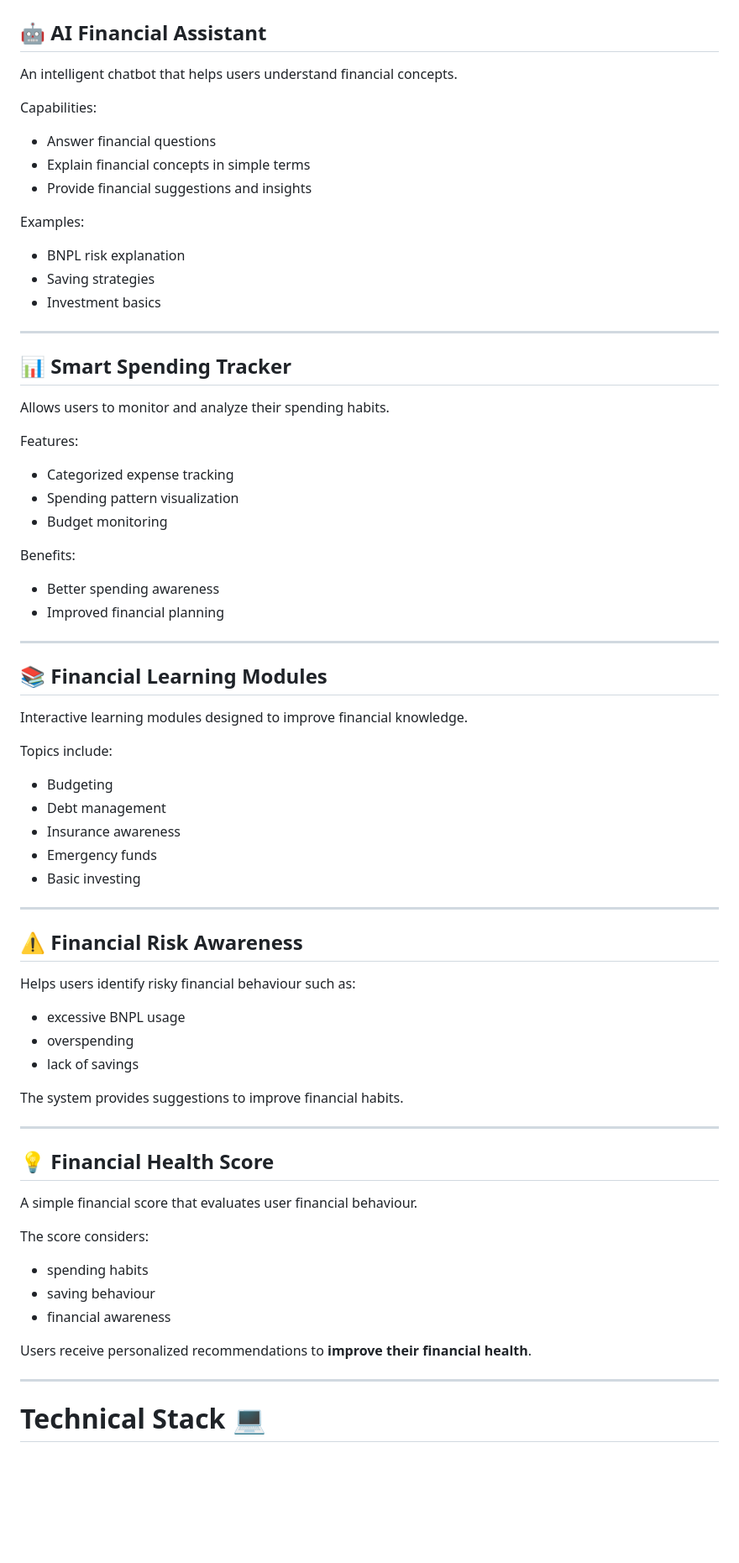
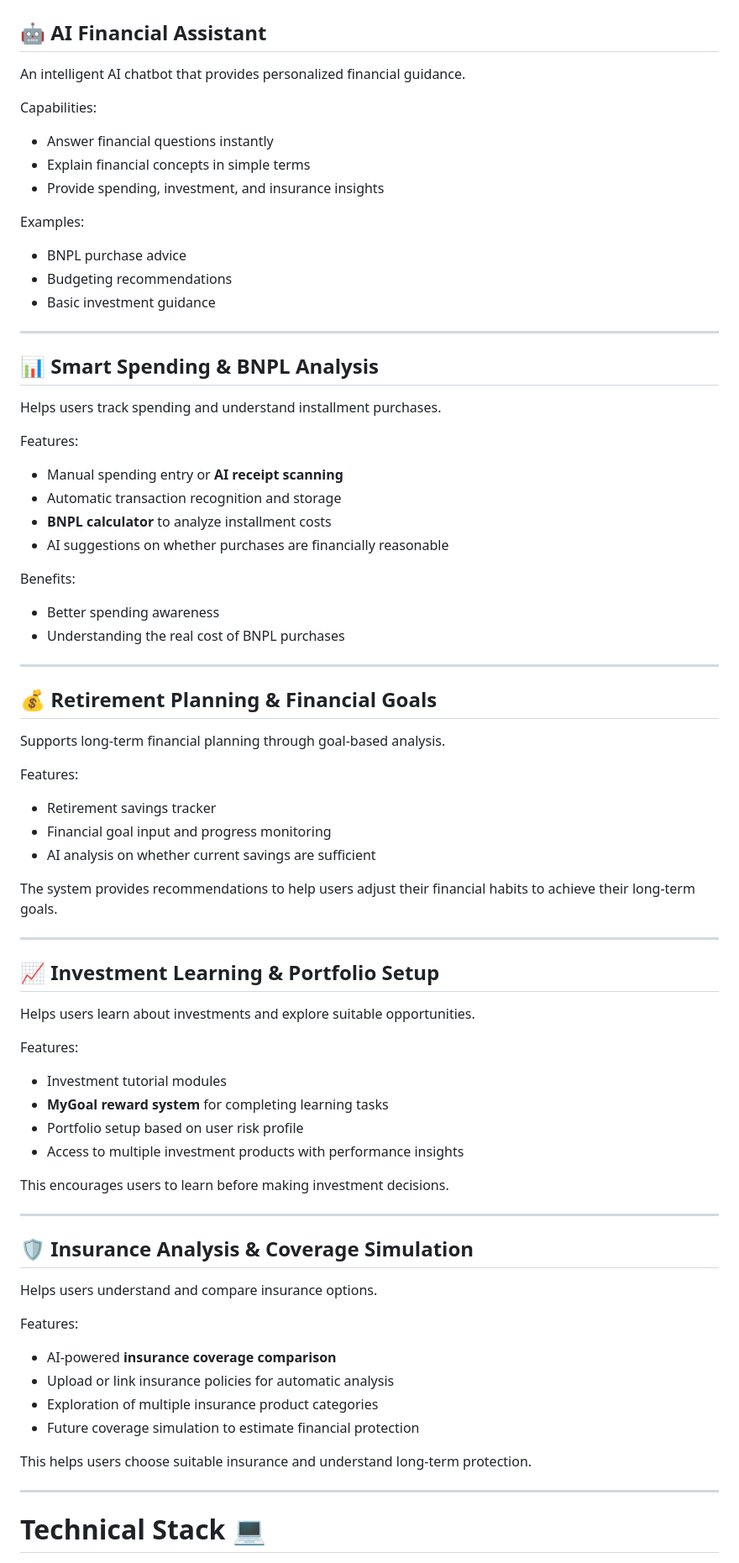
Before and after one commit to jiahui-1101/borneo_hackwknd, a Markdown page: README.md, the part around one of its changes. Shown at 84% size. Rendered like a GitHub page; blank space fills up the shorter version.

Commit message:
Revise README for feature updates and AI integration
Updated various sections of the README to reflect changes in features, objectives, and AI integration details.

```diff
--- a/README.md
+++ b/README.md
@@ -85,76 +85,81 @@ The project aims to:
 
 ## 🤖 AI Financial Assistant
 
-An intelligent chatbot that helps users understand financial concepts.
+An intelligent AI chatbot that provides personalized financial guidance.
 
 Capabilities:
 
-* Answer financial questions
+* Answer financial questions instantly
 * Explain financial concepts in simple terms
-* Provide financial suggestions and insights
+* Provide spending, investment, and insurance insights
 
 Examples:
 
-* BNPL risk explanation
-* Saving strategies
-* Investment basics
+* BNPL purchase advice
+* Budgeting recommendations
+* Basic investment guidance
 
 ---
 
-## 📊 Smart Spending Tracker
+## 📊 Smart Spending & BNPL Analysis
 
-Allows users to monitor and analyze their spending habits.
+Helps users track spending and understand installment purchases.
 
 Features:
 
-* Categorized expense tracking
-* Spending pattern visualization
-* Budget monitoring
+* Manual spending entry or **AI receipt scanning**
+* Automatic transaction recognition and storage
+* **BNPL calculator** to analyze installment costs
+* AI suggestions on whether purchases are financially reasonable
 
 Benefits:
 
 * Better spending awareness
-* Improved financial planning
+* Understanding the real cost of BNPL purchases
 
 ---
 
-## 📚 Financial Learning Modules
+## 💰 Retirement Planning & Financial Goals
 
-Interactive learning modules designed to improve financial knowledge.
+Supports long-term financial planning through goal-based analysis.
 
-Topics include:
+Features:
 
-* Budgeting
-* Debt management
-* Insurance awareness
-* Emergency funds
-* Basic investing
+* Retirement savings tracker
+* Financial goal input and progress monitoring
+* AI analysis on whether current savings are sufficient
+
+The system provides recommendations to help users adjust their financial habits to achieve their long-term goals.
 
 ---
 
-## ⚠️ Financial Risk Awareness
+## 📈 Investment Learning & Portfolio Setup
 
-Helps users identify risky financial behaviour such as:
+Helps users learn about investments and explore suitable opportunities.
 
-* excessive BNPL usage
-* overspending
-* lack of savings
+Features:
 
-The system provides suggestions to improve financial habits.
+* Investment tutorial modules
+* **MyGoal reward system** for completing learning tasks
+* Portfolio setup based on user risk profile
+* Access to multiple investment products with performance insights
+
+This encourages users to learn before making investment decisions.
 
 ---
 
-## 💡 Financial Health Score
+## 🛡 Insurance Analysis & Coverage Simulation
 
-A simple financial score that evaluates user financial behaviour.
+Helps users understand and compare insurance options.
 
-The score considers:
+Features:
 
-* spending habits
-* saving behaviour
-* financial awareness
+* AI-powered **insurance coverage comparison**
+* Upload or link insurance policies for automatic analysis
+* Exploration of multiple insurance product categories
+* Future coverage simulation to estimate financial protection
 
-Users receive personalized recommendations to **improve their financial health**.
+This helps users choose suitable insurance and understand long-term protection.
 
 ---
 
```
Also changed, not shown: other parts of README.md (+13 -4 lines).
